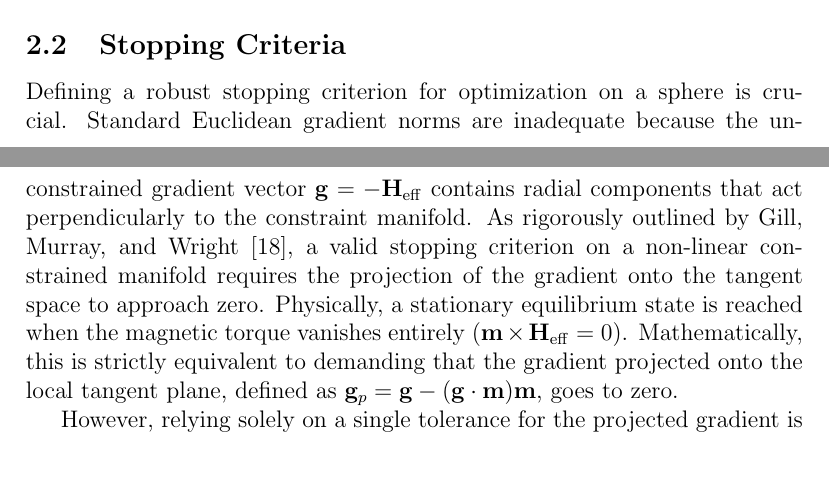
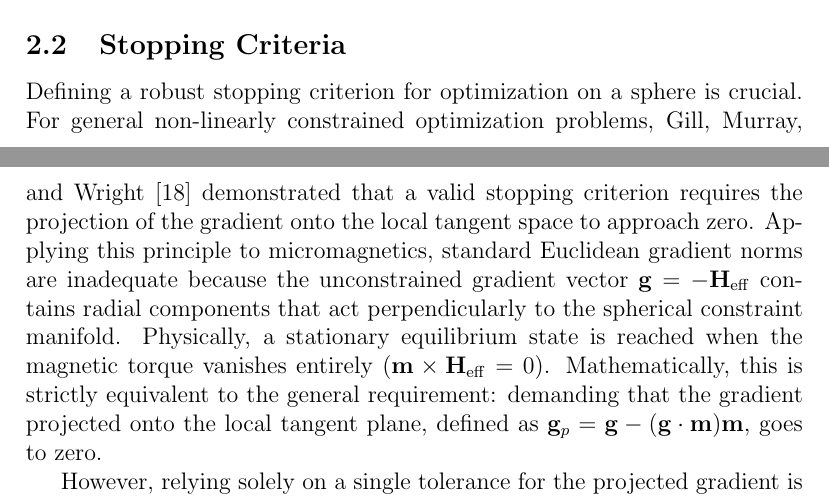
Before and after one commit to MaMMoS-project/mumag_matrixfree2, a LaTeX paper (doc/paper.tex): two parts of pages 3 and 4 of 13, joined at a grey line, cut so that both start at the same text, the shorter picture padded with empty space. Compiled offline with pdfLaTeX.

Commit message:
doc: clarify context of Gill, Murray, and Wright citation to separate general optimization from micromagnetics

```diff
--- a/doc/paper.tex
+++ b/doc/paper.tex
@@ -49,7 +49,7 @@ Because this operation is mathematically equivalent to the application of a skew
 This specific choice of the rotation vector $\mathbf{k}$ is exactly what is needed to step in the direction of $\mathbf{d}_k$. By using the vector triple product property $(\mathbf{A} \times \mathbf{B}) \times \mathbf{C} = (\mathbf{A} \cdot \mathbf{C})\mathbf{B} - (\mathbf{B} \cdot \mathbf{C})\mathbf{A}$, the leading linear term in the Cayley update reduces to $2(\mathbf{k} \times \mathbf{m}_k) = \tau ((\mathbf{m}_k \times \mathbf{d}_k) \times \mathbf{m}_k) = \tau \mathbf{d}_k$. Therefore, for small step sizes, the update behaves as $\mathbf{m}_{k+1} \approx \mathbf{m}_k + \tau \mathbf{d}_k$, accurately descending along the tangent space search direction while the higher-order terms strictly constrain the trajectory to the sphere. Note that while the analytical Cayley transform strictly preserves the unit norm, our numerical implementation applies a final pointwise normalization strictly to mitigate floating-point accumulation drift over millions of iterations.
 
 \subsection{Stopping Criteria}
-Defining a robust stopping criterion for optimization on a sphere is crucial. Standard Euclidean gradient norms are inadequate because the unconstrained gradient vector $\mathbf{g} = -\mathbf{H}_{\mathrm{eff}}$ contains radial components that act perpendicularly to the constraint manifold. As rigorously outlined by Gill, Murray, and Wright \cite{GillMurray1981}, a valid stopping criterion on a non-linear constrained manifold requires the projection of the gradient onto the tangent space to approach zero. Physically, a stationary equilibrium state is reached when the magnetic torque vanishes entirely ($\mathbf{m} \times \mathbf{H}_{\mathrm{eff}} = 0$). Mathematically, this is strictly equivalent to demanding that the gradient projected onto the local tangent plane, defined as $\mathbf{g}_p = \mathbf{g} - (\mathbf{g} \cdot \mathbf{m})\mathbf{m}$, goes to zero.
+Defining a robust stopping criterion for optimization on a sphere is crucial. For general non-linearly constrained optimization problems, Gill, Murray, and Wright \cite{GillMurray1981} demonstrated that a valid stopping criterion requires the projection of the gradient onto the local tangent space to approach zero. Applying this principle to micromagnetics, standard Euclidean gradient norms are inadequate because the unconstrained gradient vector $\mathbf{g} = -\mathbf{H}_{\mathrm{eff}}$ contains radial components that act perpendicularly to the spherical constraint manifold. Physically, a stationary equilibrium state is reached when the magnetic torque vanishes entirely ($\mathbf{m} \times \mathbf{H}_{\mathrm{eff}} = 0$). Mathematically, this is strictly equivalent to the general requirement: demanding that the gradient projected onto the local tangent plane, defined as $\mathbf{g}_p = \mathbf{g} - (\mathbf{g} \cdot \mathbf{m})\mathbf{m}$, goes to zero.
 
 However, relying solely on a single tolerance for the projected gradient is often inadequate in practice. Termination criteria are vitally important to ensure that an adequate approximation to the true mathematical solution has been found, while minimizing the risk of a false declaration of convergence and avoiding unwarranted iterations that yield no meaningful improvement. It is generally much more robust to assess convergence by simultaneously monitoring the energy change, the magnetization change, and the gradient value. This combination ensures that the algorithm terminates only when the iterative sequence has stopped making significant progress and that the lack of progress is legitimately due to approaching a local minimum, rather than stalling at a non-optimal plateau. Following the unified convergence criteria recommended by Gill, Murray, and Wright \cite{GillMurray1981} for unconstrained optimization (adapted here for the spherical manifold), our implemented solvers declare successful convergence when the following three conditions are met simultaneously:
 \begin{align}
```
